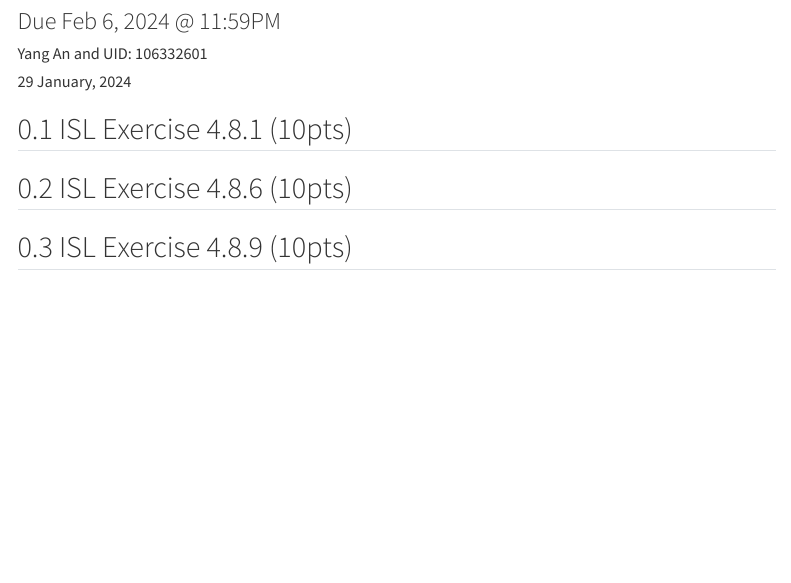
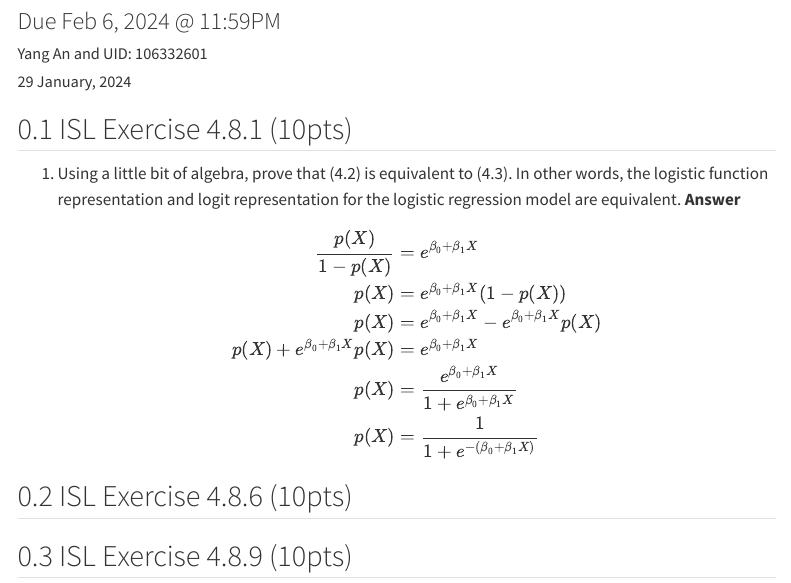
Before and after one commit to yanganucla/biostat-212a-2024-winter, a Quarto document (hw2/hw2sol.qmd): the page in a window 1100 px wide, from 80 px down. Rendered offline with R 4.5, knitr and Pandoc in place of Quarto, with nearby package versions; menus at the side of the page are left out.

Commit message:
done with Q1

```diff
--- a/hw2/hw2sol.qmd
+++ b/hw2/hw2sol.qmd
@@ -24,6 +24,20 @@ knitr:
 
 ## ISL Exercise 4.8.1 (10pts)
 
+1. Using a little bit of algebra, prove that (4.2) is equivalent to (4.3). In other words, the logistic function representation and logit representation for the logistic regression model are equivalent.
+**Answer**
+$$
+\begin{aligned}
+\frac{p(X)}{1-p(X)} &= e^{\beta_0 + \beta_1 X} \\
+p(X) &= e^{\beta_0 + \beta_1 X} (1-p(X)) \\
+p(X) &= e^{\beta_0 + \beta_1 X} - e^{\beta_0 + \beta_1 X} p(X) \\
+p(X) + e^{\beta_0 + \beta_1 X} p(X) &= e^{\beta_0 + \beta_1 X} \\
+p(X) &= \frac{e^{\beta_0 + \beta_1 X}}{1 + e^{\beta_0 + \beta_1 X}} \\
+p(X) &= \frac{1}{1 + e^{-(\beta_0 + \beta_1 X)}}
+\end{aligned}
+$$
+
+
 ## ISL Exercise 4.8.6 (10pts)
 
 ## ISL Exercise 4.8.9 (10pts)
```
